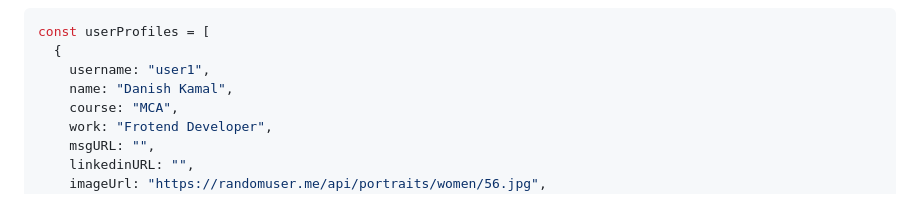
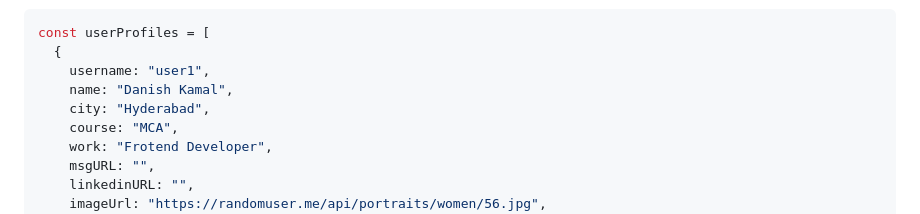
Before and after one commit to danishzayan/StudentsShowcase, a Markdown page: readme.md, the part around the change. Drawn GitHub-style.

```diff
--- a/readme.md
+++ b/readme.md
@@ -37,6 +37,7 @@ const userProfiles = [
   {
     username: "user1",
     name: "Danish Kamal",
+    city: "Hyderabad",
     course: "MCA",
     work: "Frotend Developer",
     msgURL: "",
```
